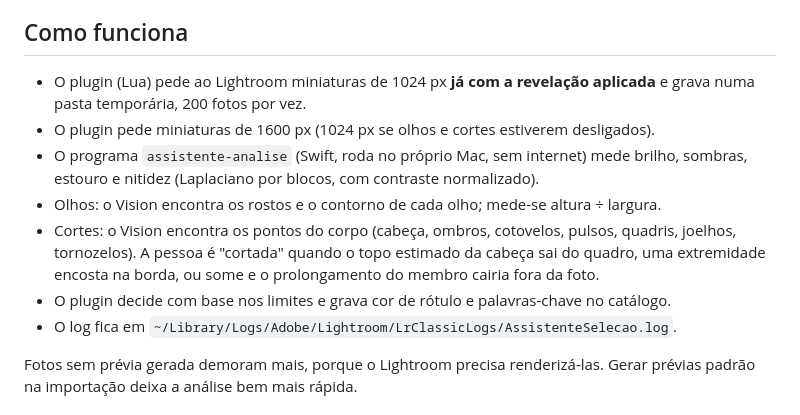
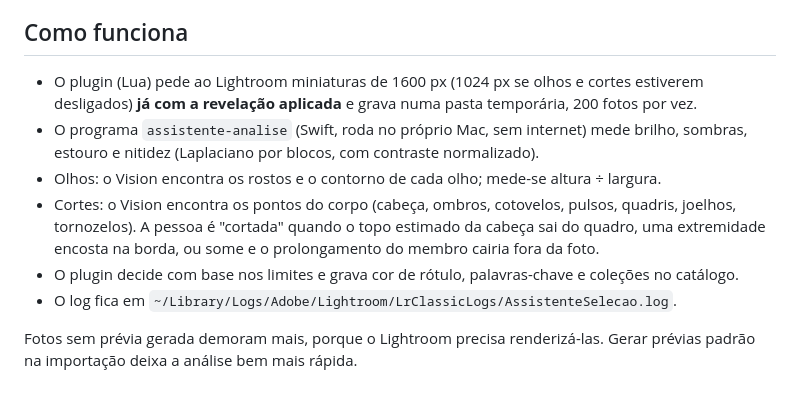
Before and after one commit to phcassiano/phillphotovideolinks, a Markdown page: lightroom-assistente-selecao/LEIAME.md, the part around the change. Rendered like a GitHub page.

Commit message:
LEIAME: tamanho das miniaturas sem repetição
Co-Authored-By: Claude Opus 5.5 <noreply@anthropic.com>
Claude-Session: https://claude.ai/code/session_01DkvUCfEjdvq7yUL8rzW6QT

```diff
--- a/lightroom-assistente-selecao/LEIAME.md
+++ b/lightroom-assistente-selecao/LEIAME.md
@@ -69,16 +69,15 @@ olhos e o brilho. Se o corte acusar demais, aumente/diminua a "distância da bor
 
 ## Como funciona
 
-- O plugin (Lua) pede ao Lightroom miniaturas de 1024 px **já com a revelação aplicada** e grava
-  numa pasta temporária, 200 fotos por vez.
-- O plugin pede miniaturas de 1600 px (1024 px se olhos e cortes estiverem desligados).
+- O plugin (Lua) pede ao Lightroom miniaturas de 1600 px (1024 px se olhos e cortes estiverem
+  desligados) **já com a revelação aplicada** e grava numa pasta temporária, 200 fotos por vez.
 - O programa `assistente-analise` (Swift, roda no próprio Mac, sem internet) mede brilho,
   sombras, estouro e nitidez (Laplaciano por blocos, com contraste normalizado).
 - Olhos: o Vision encontra os rostos e o contorno de cada olho; mede-se altura ÷ largura.
 - Cortes: o Vision encontra os pontos do corpo (cabeça, ombros, cotovelos, pulsos, quadris,
   joelhos, tornozelos). A pessoa é "cortada" quando o topo estimado da cabeça sai do quadro, uma
   extremidade encosta na borda, ou some e o prolongamento do membro cairia fora da foto.
-- O plugin decide com base nos limites e grava cor de rótulo e palavras-chave no catálogo.
+- O plugin decide com base nos limites e grava cor de rótulo, palavras-chave e coleções no catálogo.
 - O log fica em `~/Library/Logs/Adobe/Lightroom/LrClassicLogs/AssistenteSelecao.log`.
 
 Fotos sem prévia gerada demoram mais, porque o Lightroom precisa renderizá-las. Gerar prévias
```
